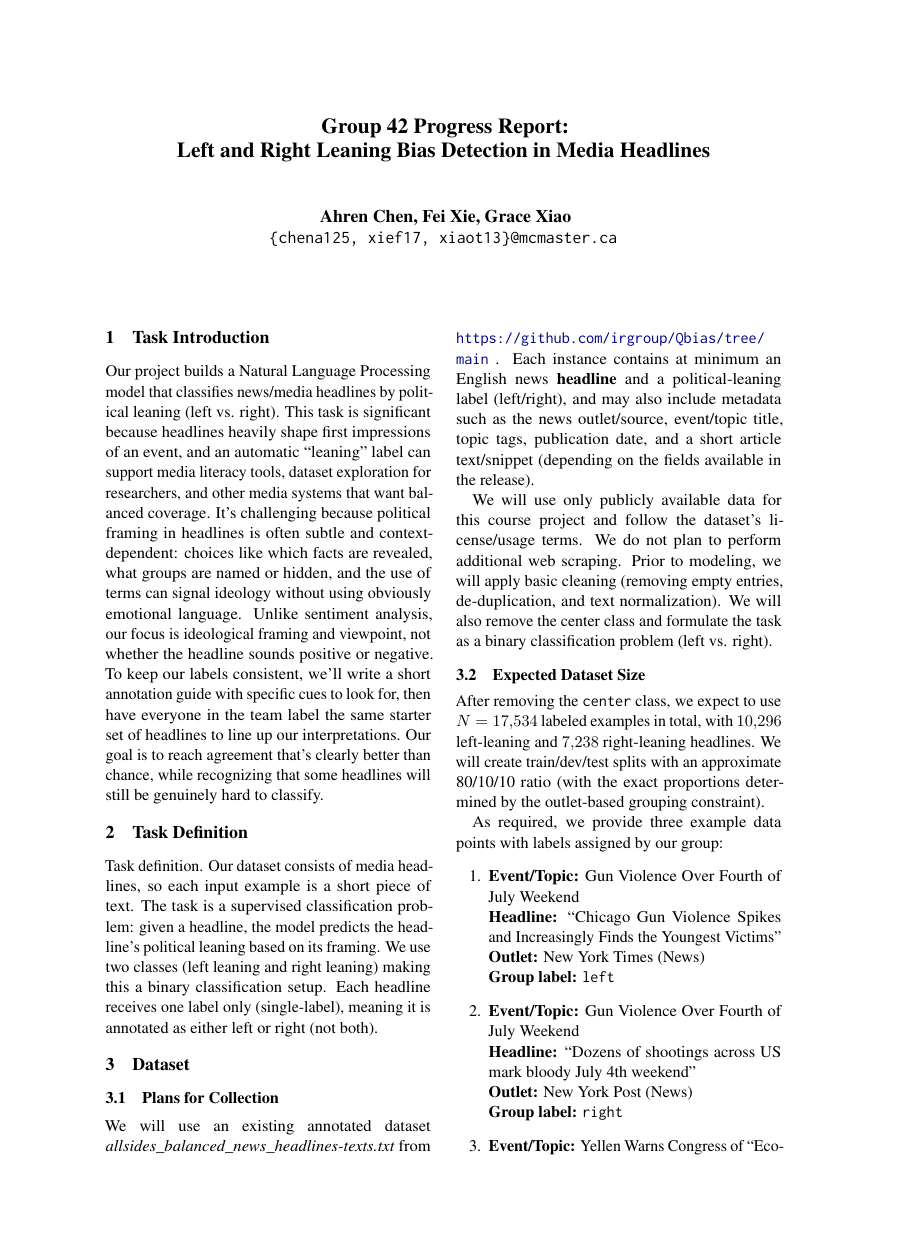
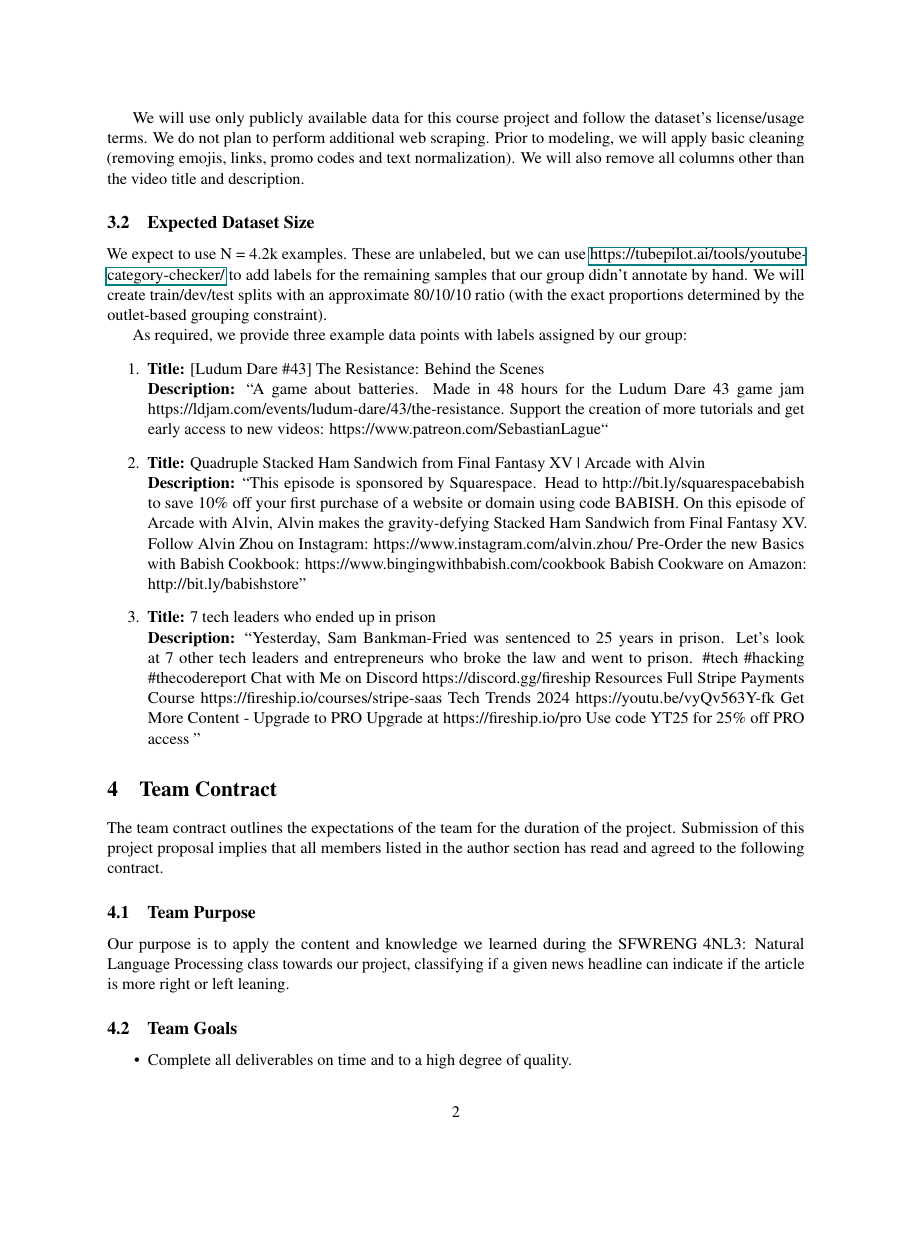
Before and after one commit to thaafei/LeftRightBias-4NL3, a LaTeX document (ProjectProposal/project_proposal.tex): page 1 of 2 before the commit and page 2 of 3 after it, the shorter picture padded with empty space. Compiled offline with pdfLaTeX.

Commit message:
update project proposal

```diff
--- a/ProjectProposal/project_proposal.tex
+++ b/ProjectProposal/project_proposal.tex
@@ -2,7 +2,7 @@
 
 % Change "review" to "final" to generate the final (sometimes called camera-ready) version.
 % Change to "preprint" to generate a non-anonymous version with page numbers.
-\usepackage[]{acl}
+\usepackage[margin=1in]{geometry}
 \usepackage{times}
 \usepackage{latexsym}
 
@@ -18,9 +18,12 @@
 \usepackage{url}
 \usepackage{booktabs}
 \usepackage{amsmath, amssymb}
+\usepackage{hyperref}
+\usepackage{multicol}
 
 
-\title{Group 42 Progress Report:\\ Left and Right Leaning Bias Detection in Media Headlines}
+
+\title{Group 42 Progress Report:\\ Category Detection for Youtube Videos}
 
 
 \author{
@@ -32,14 +35,3 @@
 
 \section{Task Introduction}
 
-Our project builds a Natural Language Processing model that classifies news/media headlines by political
-leaning (left vs. right). This task is significant because headlines heavily shape first impressions of
-an event, and an automatic “leaning” label can support media literacy tools, dataset exploration for
-researchers, and other media systems that want balanced coverage. It's challenging because political
-framing in headlines is often subtle and context-dependent: choices like which facts are revealed,
-what groups are named or hidden, and the use of terms can signal ideology without using obviously
-emotional language. Unlike sentiment analysis, our focus is ideological framing and viewpoint, not
-whether the headline sounds positive or negative. To keep our labels consistent, we'll write a
-short annotation guide with specific cues to look for, then have everyone in the team label the same starter
-set of headlines to line up our interpretations. Our goal is to reach agreement that's clearly better
-than chance, while recognizing that some headlines will still be genuinely hard to classify.
@@ -49,5 +68,0 @@ than chance, while recognizing that some headlines will still be genuinely hard
-Task definition. Our dataset consists of media headlines, so each input example is a short piece of text.
-The task is a supervised classification problem: given a headline, the model predicts the headline's political
-leaning based on its framing. We use two classes (left leaning and right leaning) making this a binary
-classification setup. Each headline receives one label only (single-label), meaning it is annotated as
-either left or right (not both).
@@ -55,26 +73,35 @@ either left or right (not both).
 \section{Dataset}
 
 \subsection{Plans for Collection}
-We will use an existing annotated dataset \textit{allsides\_balanced\_news\_headlines-texts.txt} from \url{https://github.com/irgroup/Qbias/tree/main} .
-Each instance contains at minimum an English news \textbf{headline} and a political-leaning label (left/right), and may also include metadata such as the news outlet/source, event/topic title, topic tags, publication date, and a short article text/snippet (depending on the fields available in the release).
+We will use an existing dataset \textit{youtube-titles.txt} from \url{https://huggingface.co/datasets/AdamLucek/youtube-titles}.
+Each instance contains at minimum the video title \textbf{(video\_title)} and a video description \textbf{(video\_description)}, and also metadata such as the channel\_name, channel\_url, channel\_id and video\_id.
 
 We will use only publicly available data for this course project and follow the dataset's license/usage terms.
 We do not plan to perform additional web scraping. Prior to modeling, we will apply basic cleaning
-(removing empty entries, de-duplication, and text normalization). We will also remove the center
-class and formulate the task as a binary classification problem (left vs. right).
+(removing emojis, links, promo codes and text normalization). We will also remove all columns other than the video title and description.
 
 \subsection{Expected Dataset Size}
-After removing the \texttt{center} class, we expect to use $N = 17{,}534$ labeled examples in total,
-with $10{,}296$ left-leaning and $7{,}238$ right-leaning headlines. We will create train/dev/test splits with an approximate 80/10/10 ratio (with the exact proportions determined by the outlet-based grouping constraint).
+We expect to use N = 4.2k examples. These are unlabeled, but we can use \href{youtube category checker tools}{https://tubepilot.ai/tools/youtube-category-checker/} to add labels for the remaining samples that our group didn't annotate by hand.
+We will create train/dev/test splits with an approximate 80/10/10 ratio (with the exact proportions determined by the outlet-based grouping constraint).
 
 As required, we provide three example data points with labels assigned by our group:
 \begin{enumerate}
-  \item \textbf{Event/Topic:} Gun Violence Over Fourth of July Weekend \\
-        \textbf{Headline:} ``Chicago Gun Violence Spikes and Increasingly Finds the Youngest Victims'' \\
-        \textbf{Outlet:} New York Times (News) \\
-        \textbf{Group label:} \texttt{left}
-  \item \textbf{Event/Topic:} Gun Violence Over Fourth of July Weekend \\
-        \textbf{Headline:} ``Dozens of shootings across US mark bloody July 4th weekend'' \\
-        \textbf{Outlet:} New York Post (News) \\
-        \textbf{Group label:} \texttt{right}
-  \item \textbf{Event/Topic:} Yellen Warns Congress of ``Economic Recession'' if Debt Ceiling Isn't Raised \\
+  \item \textbf{Title:} [Ludum Dare \#43] The Resistance: Behind the Scenes \\
+    \textbf{Description:} ``A game about batteries. Made in 48 hours for the Ludum Dare 43 game jam https://ldjam.com/events/ludum-dare/43/the-resistance. Support the creation of more tutorials and get early access to new videos: https://www.patreon.com/SebastianLague``
+  \item \textbf{Title:} Quadruple Stacked Ham Sandwich from Final Fantasy XV | Arcade with Alvin \\
+    \textbf{Description:} ``This episode is sponsored by Squarespace. Head to http://bit.ly/squarespacebabish to save 10\% off your first purchase of a website or domain using code BABISH.
+    On this episode of Arcade with Alvin, Alvin makes the gravity-defying Stacked Ham Sandwich from Final Fantasy XV.
+    Follow Alvin Zhou on Instagram: https://www.instagram.com/alvin.zhou/
+    Pre-Order the new Basics with Babish Cookbook: https://www.bingingwithbabish.com/cookbook
+    Babish Cookware on Amazon: http://bit.ly/babishstore''
+  \item \textbf{Title:} 7 tech leaders who ended up in prison \\
+    \textbf{Description:} ``Yesterday, Sam Bankman-Fried was sentenced to 25 years in prison. Let's look at 7 other tech leaders and entrepreneurs who broke the law and went to prison.
+    \#tech \#hacking \#thecodereport
+    Chat with Me on Discord https://discord.gg/fireship
+    Resources
+    Full Stripe Payments Course https://fireship.io/courses/stripe-saas
+    Tech Trends 2024 https://youtu.be/vyQv563Y-fk
+    Get More Content - Upgrade to PRO
+    Upgrade at https://fireship.io/pro
+    Use code YT25 for 25\% off PRO access
+''
```
Also changed, not shown: Step1/step_1.tex (+1 -1 lines), ProjectProposal/project_proposal.pdf, ProjectProposal/project_proposal.tex (36 more changed lines).
